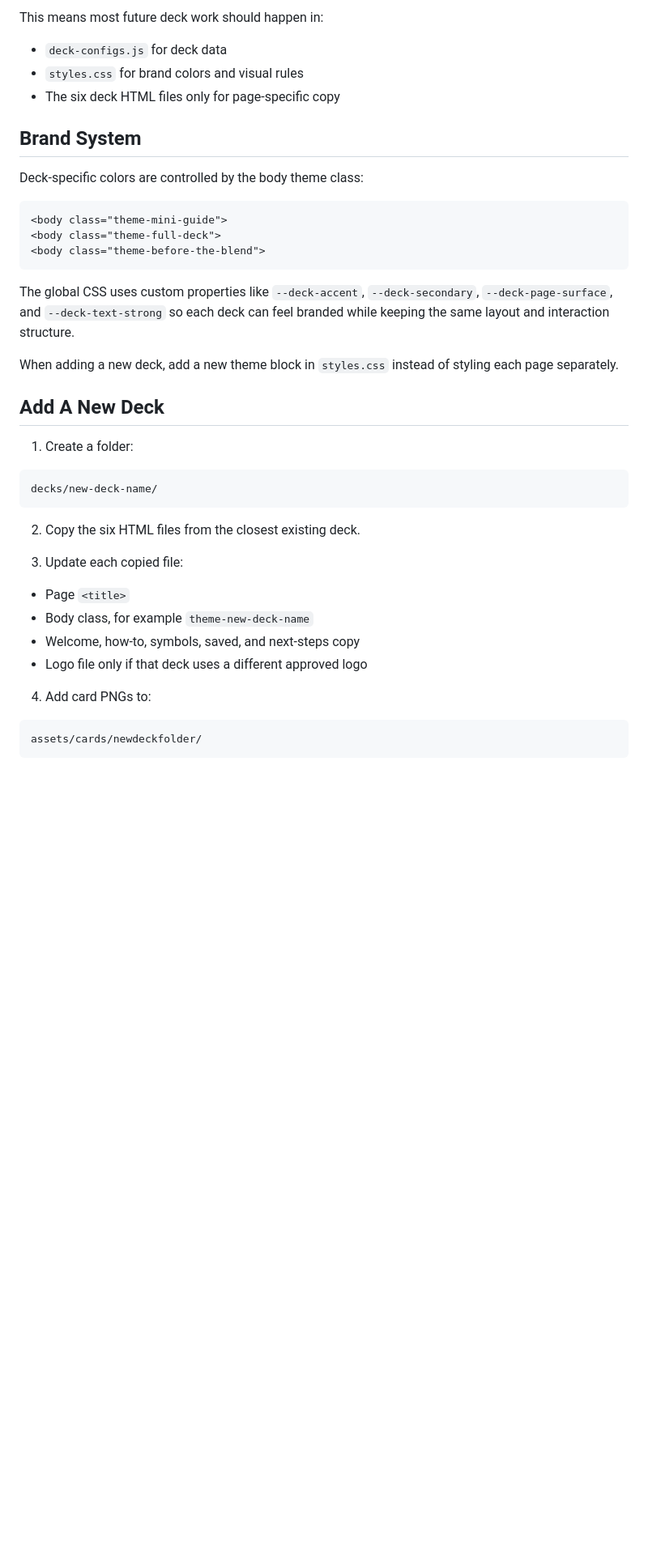
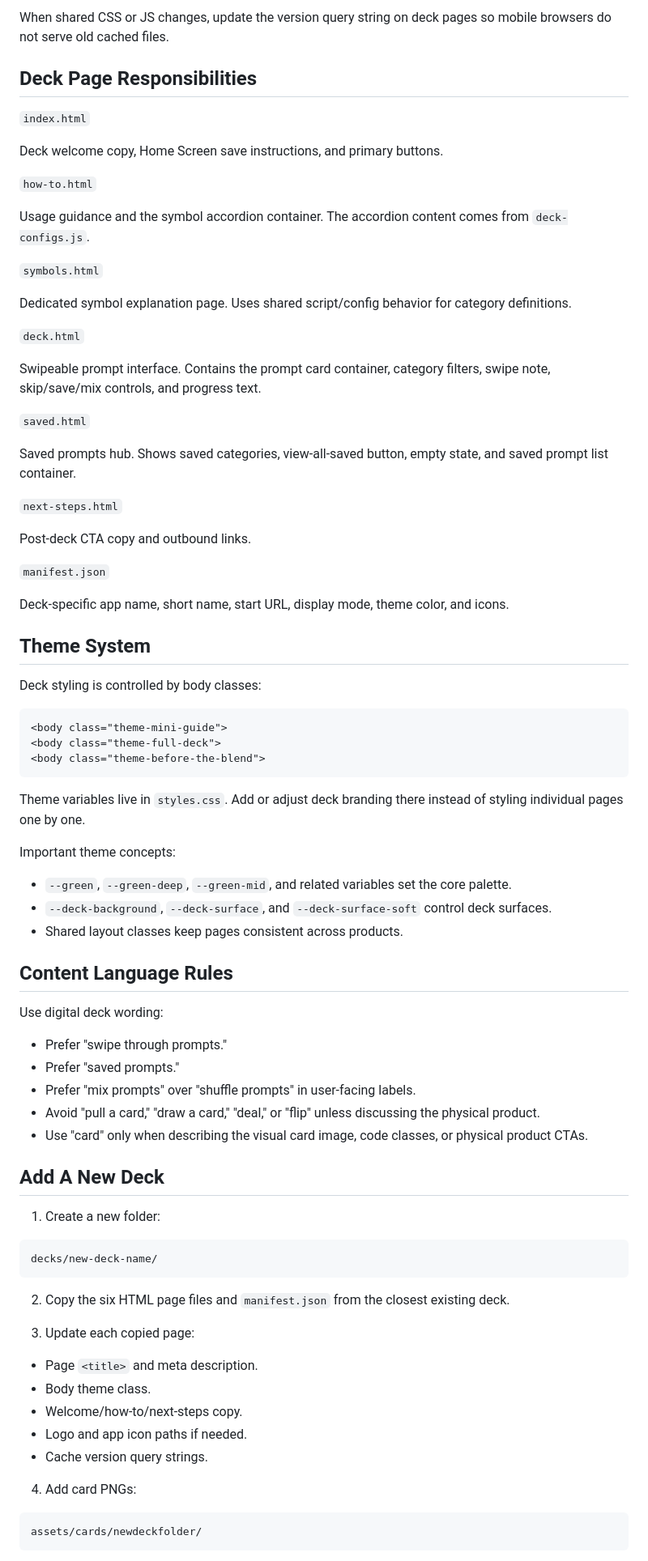
Before and after one commit to lailamonroe/blended-bond-digital-decks, a Markdown page: blended-bond-digital-decks/README.md, the part around one of its changes. Shown at 81% size. GitHub-like rendering; blank space fills up the shorter version.

````diff
--- a/blended-bond-digital-decks/README.md
+++ b/blended-bond-digital-decks/README.md
@@ -51,14 +132,40 @@ Each page loads the same three shared files:
 ```
 
-This means most future deck work should happen in:
+When shared CSS or JS changes, update the version query string on deck pages so mobile browsers do not serve old cached files.
 
-- `deck-configs.js` for deck data
-- `styles.css` for brand colors and visual rules
-- The six deck HTML files only for page-specific copy
+## Deck Page Responsibilities
 
-## Brand System
+`index.html`
 
-Deck-specific colors are controlled by the body theme class:
+Deck welcome copy, Home Screen save instructions, and primary buttons.
+
+`how-to.html`
+
+Usage guidance and the symbol accordion container. The accordion content comes from `deck-configs.js`.
+
+`symbols.html`
+
+Dedicated symbol explanation page. Uses shared script/config behavior for category definitions.
+
+`deck.html`
+
+Swipeable prompt interface. Contains the prompt card container, category filters, swipe note, skip/save/mix controls, and progress text.
+
+`saved.html`
+
+Saved prompts hub. Shows saved categories, view-all-saved button, empty state, and saved prompt list container.
+
+`next-steps.html`
+
+Post-deck CTA copy and outbound links.
+
+`manifest.json`
+
+Deck-specific app name, short name, start URL, display mode, theme color, and icons.
+
+## Theme System
+
+Deck styling is controlled by body classes:
 
 ```html
 <body class="theme-mini-guide">
@@ -66,28 +173,43 @@ Deck-specific colors are controlled by the body theme class:
 <body class="theme-before-the-blend">
 ```
 
-The global CSS uses custom properties like `--deck-accent`, `--deck-secondary`, `--deck-page-surface`, and `--deck-text-strong` so each deck can feel branded while keeping the same layout and interaction structure.
+Theme variables live in `styles.css`. Add or adjust deck branding there instead of styling individual pages one by one.
 
-When adding a new deck, add a new theme block in `styles.css` instead of styling each page separately.
+Important theme concepts:
+
+- `--green`, `--green-deep`, `--green-mid`, and related variables set the core palette.
+- `--deck-background`, `--deck-surface`, and `--deck-surface-soft` control deck surfaces.
+- Shared layout classes keep pages consistent across products.
+
+## Content Language Rules
+
+Use digital deck wording:
+
+- Prefer "swipe through prompts."
+- Prefer "saved prompts."
+- Prefer "mix prompts" over "shuffle prompts" in user-facing labels.
+- Avoid "pull a card," "draw a card," "deal," or "flip" unless discussing the physical product.
+- Use "card" only when describing the visual card image, code classes, or physical product CTAs.
 
 ## Add A New Deck
 
-1. Create a folder:
+1. Create a new folder:
 
 ```text
 decks/new-deck-name/
 ```
 
-2. Copy the six HTML files from the closest existing deck.
+2. Copy the six HTML page files and `manifest.json` from the closest existing deck.
 
-3. Update each copied file:
+3. Update each copied page:
 
-- Page `<title>`
-- Body class, for example `theme-new-deck-name`
-- Welcome, how-to, symbols, saved, and next-steps copy
-- Logo file only if that deck uses a different approved logo
+- Page `<title>` and meta description.
+- Body theme class.
+- Welcome/how-to/next-steps copy.
+- Logo and app icon paths if needed.
+- Cache version query strings.
 
-4. Add card PNGs to:
+4. Add card PNGs:
 
 ```text
 assets/cards/newdeckfolder/
````
Also changed, not shown: other parts of blended-bond-digital-decks/README.md (+179 -111 lines).
